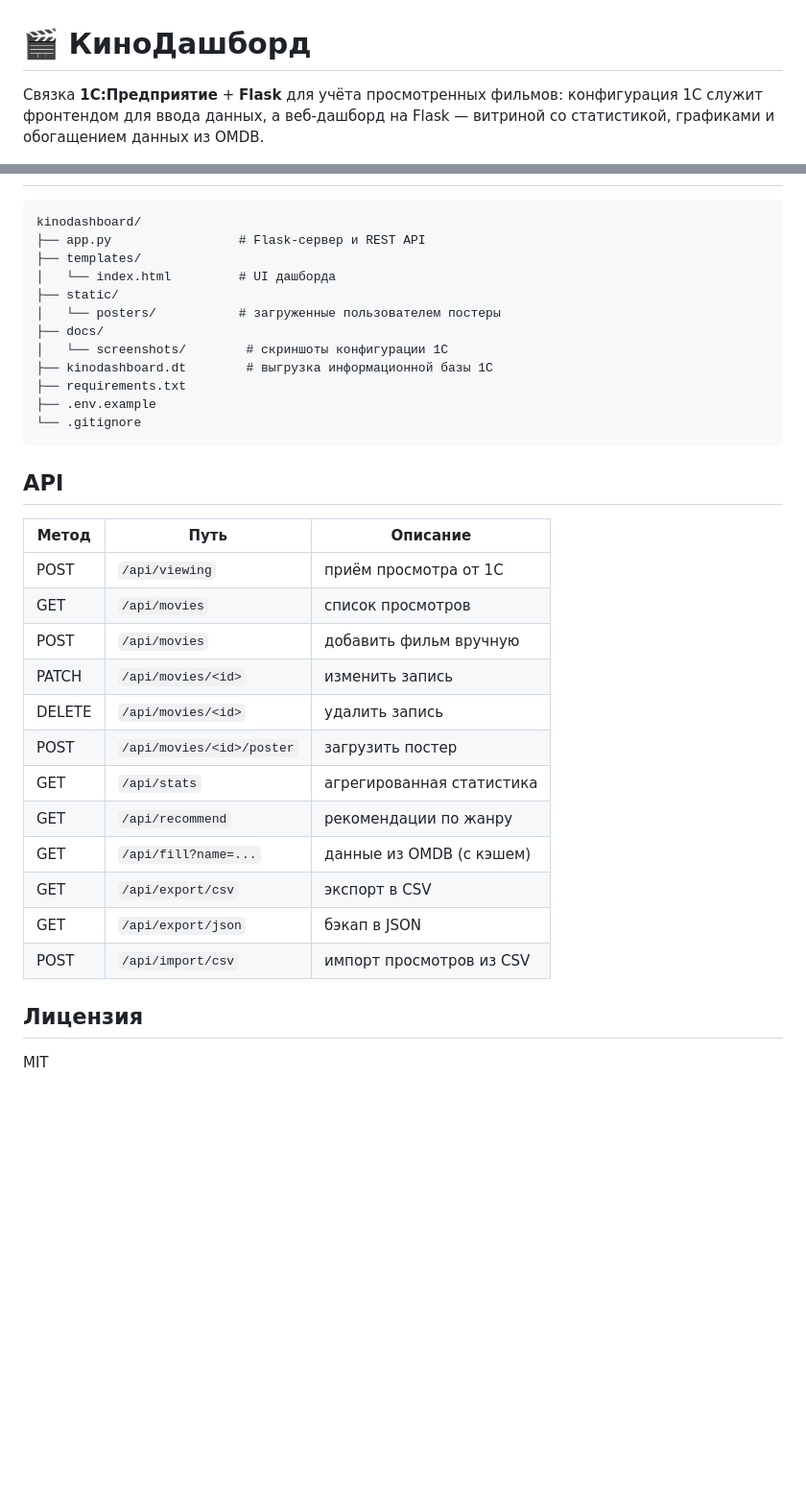
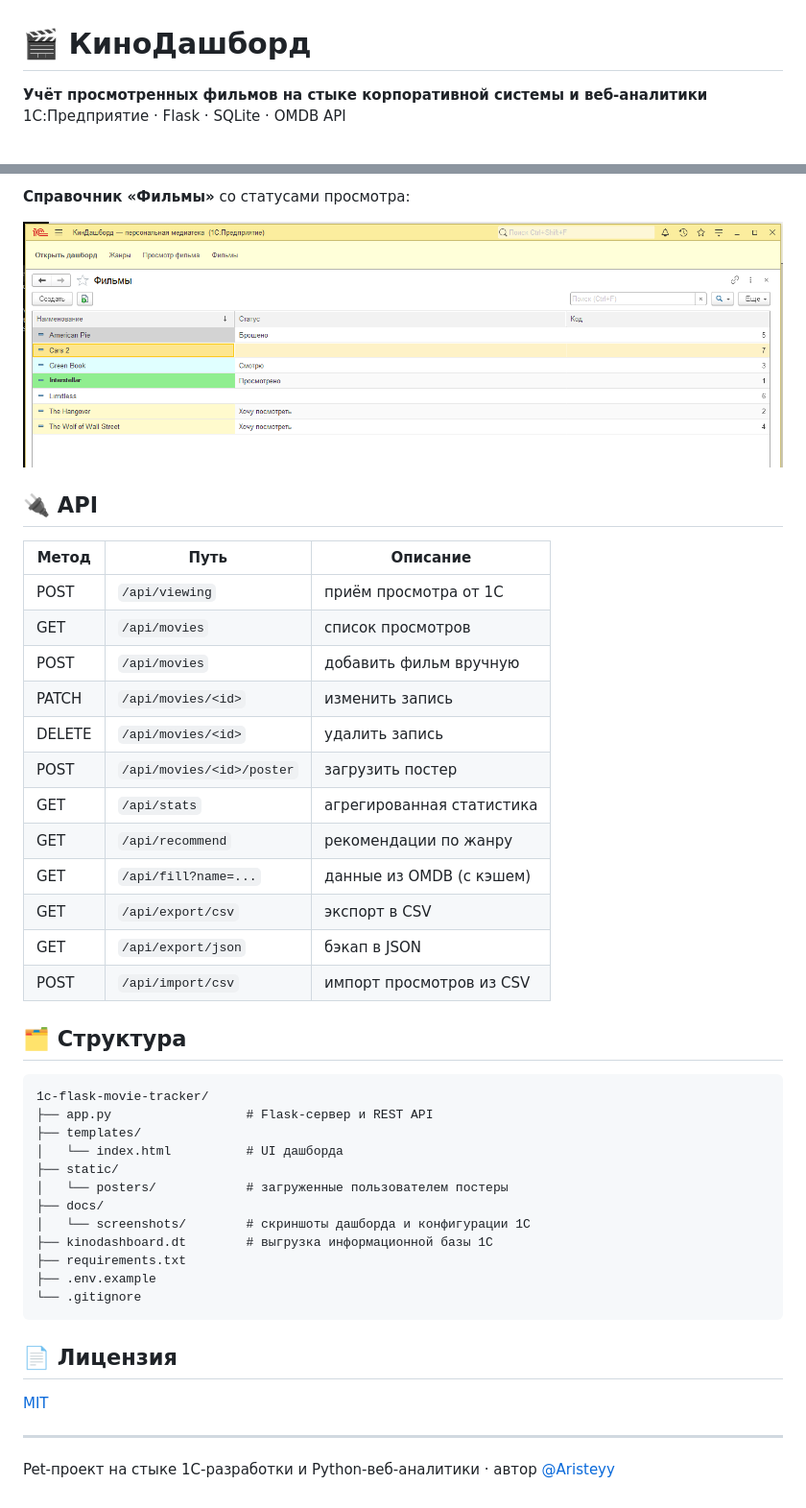
Before and after one commit to Aristeyy/1c-flask-movie-tracker, a Markdown page: README.md, 2 parts joined by grey strips. Shown at 96% size. Rendered like a GitHub page; blank space fills up the shorter version.

````diff
--- a/README.md
+++ b/README.md
@@ -1,4 +1,5 @@
 # 🎬 КиноДашборд
 
-Связка **1С:Предприятие** + **Flask** для учёта просмотренных фильмов: конфигурация 1С служит фронтендом для ввода данных, а веб-дашборд на Flask — витриной со статистикой, графиками и обогащением данных из OMDB.
+**Учёт просмотренных фильмов на стыке корпоративной системы и веб-аналитики**
+1С:Предприятие · Flask · SQLite · OMDB API
 
@@ -83,36 +122,45 @@ python app.py
+**Справочник «Фильмы»** со статусами просмотра:
+
+[![Справочник фильмов](docs/screenshots/03-movies-catalog.png)](docs/screenshots/03-movies-catalog.png)
+
+## 🔌 API
+
+| Метод  | Путь                      | Описание                  |
+| ------ | ------------------------- | ------------------------- |
+| POST   | `/api/viewing`            | приём просмотра от 1С     |
+| GET    | `/api/movies`             | список просмотров         |
+| POST   | `/api/movies`             | добавить фильм вручную    |
+| PATCH  | `/api/movies/<id>`        | изменить запись           |
+| DELETE | `/api/movies/<id>`        | удалить запись            |
+| POST   | `/api/movies/<id>/poster` | загрузить постер          |
+| GET    | `/api/stats`              | агрегированная статистика |
+| GET    | `/api/recommend`          | рекомендации по жанру     |
+| GET    | `/api/fill?name=...`      | данные из OMDB (с кэшем)  |
+| GET    | `/api/export/csv`         | экспорт в CSV             |
+| GET    | `/api/export/json`        | бэкап в JSON              |
+| POST   | `/api/import/csv`         | импорт просмотров из CSV  |
+
+## 🗂️ Структура
 
 ```
-kinodashboard/
-├── app.py                 # Flask-сервер и REST API
+1c-flask-movie-tracker/
+├── app.py                  # Flask-сервер и REST API
 ├── templates/
-│   └── index.html         # UI дашборда
+│   └── index.html          # UI дашборда
 ├── static/
-│   └── posters/           # загруженные пользователем постеры
+│   └── posters/            # загруженные пользователем постеры
 ├── docs/
-│   └── screenshots/        # скриншоты конфигурации 1С
+│   └── screenshots/        # скриншоты дашборда и конфигурации 1С
 ├── kinodashboard.dt        # выгрузка информационной базы 1С
 ├── requirements.txt
 ├── .env.example
 └── .gitignore
 ```
 
-## API
+## 📄 Лицензия
 
-| Метод  | Путь                        | Описание                              |
-|--------|-----------------------------|----------------------------------------|
-| POST   | `/api/viewing`              | приём просмотра от 1С                  |
-| GET    | `/api/movies`                | список просмотров                      |
-| POST   | `/api/movies`                | добавить фильм вручную                 |
-| PATCH  | `/api/movies/<id>`           | изменить запись                        |
-| DELETE | `/api/movies/<id>`           | удалить запись                         |
-| POST   | `/api/movies/<id>/poster`    | загрузить постер                       |
-| GET    | `/api/stats`                 | агрегированная статистика              |
-| GET    | `/api/recommend`             | рекомендации по жанру                  |
-| GET    | `/api/fill?name=...`         | данные из OMDB (с кэшем)               |
-| GET    | `/api/export/csv`            | экспорт в CSV                          |
-| GET    | `/api/export/json`           | бэкап в JSON                           |
-| POST   | `/api/import/csv`            | импорт просмотров из CSV               |
+[MIT](LICENSE)
 
-## Лицензия
+---
 
-MIT
+Pet-проект на стыке 1С-разработки и Python-веб-аналитики · автор [@Aristeyy](https://github.com/Aristeyy)
````
Also changed, not shown: other parts of README.md (+79 -41 lines).
